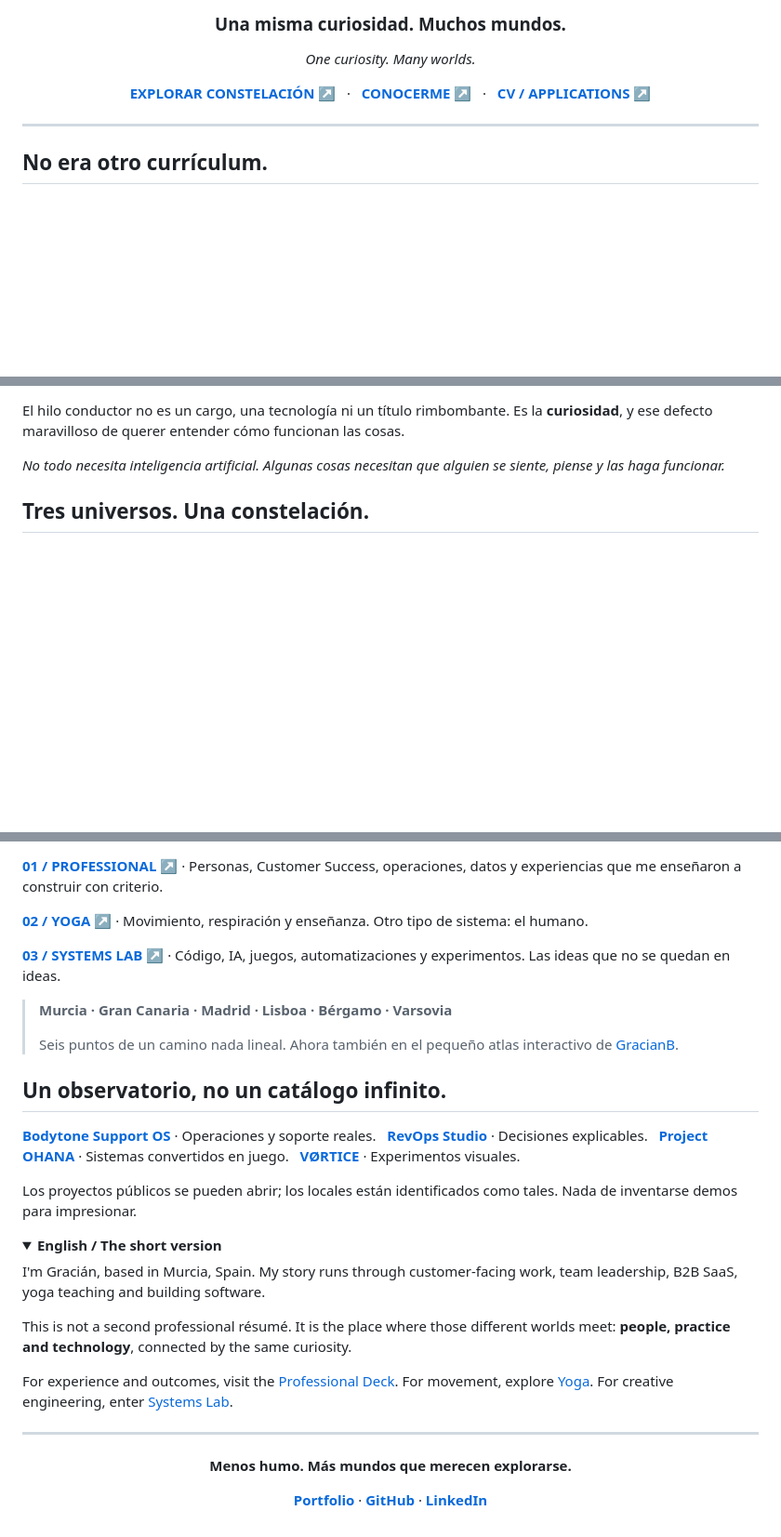
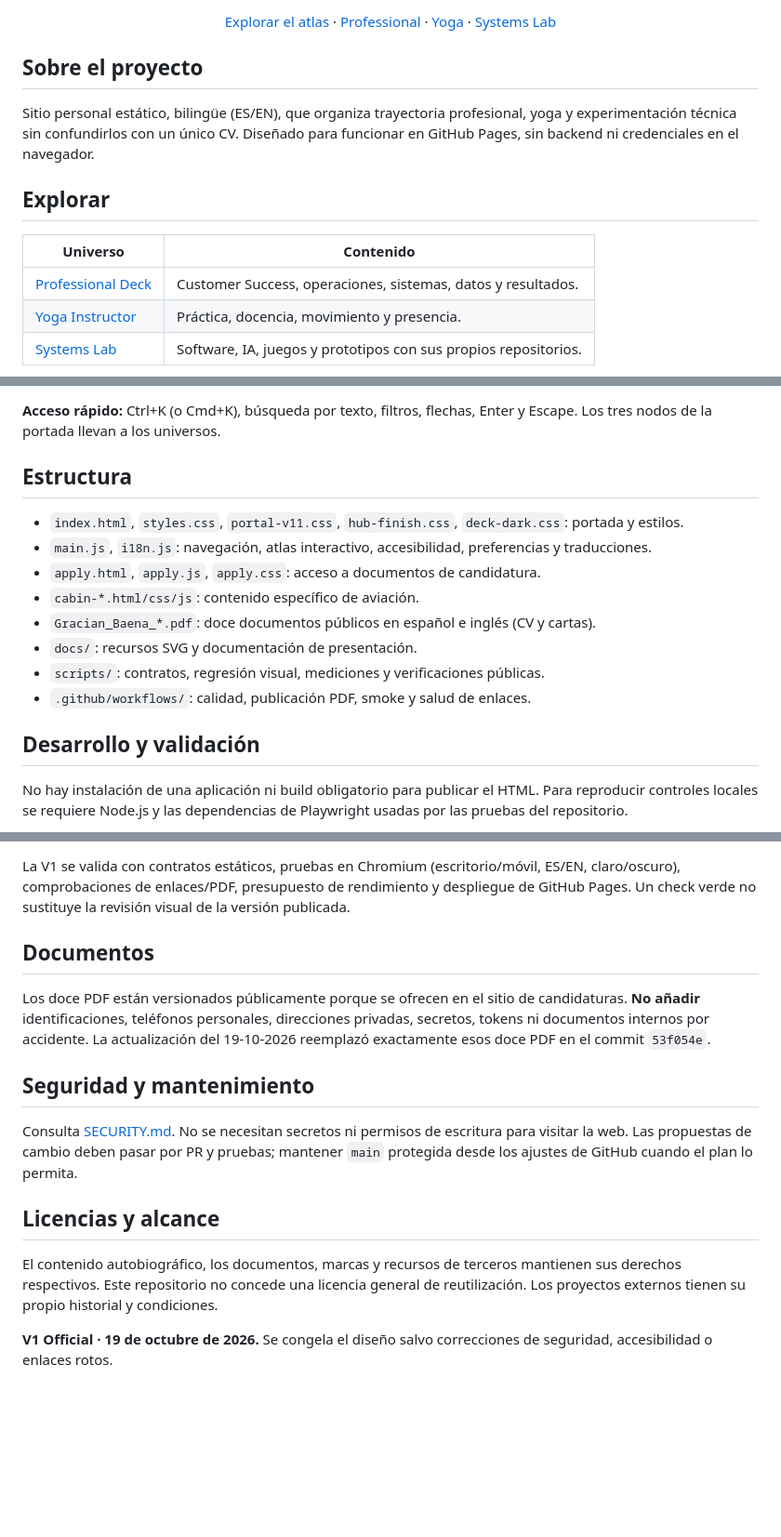
Before and after one commit to GracianB/GracianB, a Markdown page: README.md, 3 parts joined by grey strips. Shown at 93% size. Drawn GitHub-style; folded sections open; blank space fills up the shorter version.

Commit message:
release(v1): final constellation, command accessibility and repository governance

```diff
--- a/README.md
+++ b/README.md
@@ -4,12 +6,14 @@
 
-### Una misma curiosidad. Muchos mundos.
-*One curiosity. Many worlds.*
-
-**[EXPLORAR CONSTELACIÓN ↗](https://gracianb.github.io/GracianB/)** &nbsp; · &nbsp; [**CONOCERME ↗**](https://gracianb.github.io/GracianB/#arc) &nbsp; · &nbsp; [**CV / APPLICATIONS ↗**](https://gracianb.github.io/GracianB/apply.html)
-
+[Explorar el atlas](https://gracianb.github.io/GracianB/) · [Professional](https://gracianb.github.io/professional-deck/) · [Yoga](https://gracianb.github.io/yoga-instructor/) · [Systems Lab](https://gracianb.github.io/systems-lab/)
 </div>
 
----
+## Sobre el proyecto
+Sitio personal estático, bilingüe (ES/EN), que organiza trayectoria profesional, yoga y experimentación técnica sin confundirlos con un único CV. Diseñado para funcionar en GitHub Pages, sin backend ni credenciales en el navegador.
 
-## No era otro currículum.
+## Explorar
+| Universo | Contenido |
+| --- | --- |
+| [Professional Deck](https://gracianb.github.io/professional-deck/) | Customer Success, operaciones, sistemas, datos y resultados. |
+| [Yoga Instructor](https://gracianb.github.io/yoga-instructor/) | Práctica, docencia, movimiento y presencia. |
+| [Systems Lab](https://gracianb.github.io/systems-lab/) | Software, IA, juegos y prototipos con sus propios repositorios. |
 
@@ -17,7 +21,16 @@ Soy **Gracián Baena**. He trabajado con personas, equipos, clientes, SaaS, oper
 
-El hilo conductor no es un cargo, una tecnología ni un título rimbombante. Es la **curiosidad**, y ese defecto maravilloso de querer entender cómo funcionan las cosas.
+**Acceso rápido:** Ctrl+K (o Cmd+K), búsqueda por texto, filtros, flechas, Enter y Escape. Los tres nodos de la portada llevan a los universos.
 
-*No todo necesita inteligencia artificial. Algunas cosas necesitan que alguien se siente, piense y las haga funcionar.*
+## Estructura
+- `index.html`, `styles.css`, `portal-v11.css`, `hub-finish.css`, `deck-dark.css`: portada y estilos.
+- `main.js`, `i18n.js`: navegación, atlas interactivo, accesibilidad, preferencias y traducciones.
+- `apply.html`, `apply.js`, `apply.css`: acceso a documentos de candidatura.
+- `cabin-*.html/css/js`: contenido específico de aviación.
+- `Gracian_Baena_*.pdf`: doce documentos públicos en español e inglés (CV y cartas).
+- `docs/`: recursos SVG y documentación de presentación.
+- `scripts/`: contratos, regresión visual, mediciones y verificaciones públicas.
+- `.github/workflows/`: calidad, publicación PDF, smoke y salud de enlaces.
 
-## Tres universos. Una constelación.
+## Desarrollo y validación
+No hay instalación de una aplicación ni build obligatorio para publicar el HTML. Para reproducir controles locales se requiere Node.js y las dependencias de Playwright usadas por las pruebas del repositorio.
 
@@ -25,37 +38,13 @@ El hilo conductor no es un cargo, una tecnología ni un título rimbombante. Es
 
-**[01 / PROFESSIONAL ↗](https://gracianb.github.io/professional-deck/)** · Personas, Customer Success, operaciones, datos y experiencias que me enseñaron a construir con criterio.
+La V1 se valida con contratos estáticos, pruebas en Chromium (escritorio/móvil, ES/EN, claro/oscuro), comprobaciones de enlaces/PDF, presupuesto de rendimiento y despliegue de GitHub Pages. Un check verde no sustituye la revisión visual de la versión publicada.
 
-**[02 / YOGA ↗](https://gracianb.github.io/yoga-instructor/)** · Movimiento, respiración y enseñanza. Otro tipo de sistema: el humano.
+## Documentos
+Los doce PDF están versionados públicamente porque se ofrecen en el sitio de candidaturas. **No añadir** identificaciones, teléfonos personales, direcciones privadas, secretos, tokens ni documentos internos por accidente. La actualización del 19-10-2026 reemplazó exactamente esos doce PDF en el commit `53f054e`.
 
-**[03 / SYSTEMS LAB ↗](https://gracianb.github.io/systems-lab/)** · Código, IA, juegos, automatizaciones y experimentos. Las ideas que no se quedan en ideas.
+## Seguridad y mantenimiento
+Consulta [SECURITY.md](SECURITY.md). No se necesitan secretos ni permisos de escritura para visitar la web. Las propuestas de cambio deben pasar por PR y pruebas; mantener `main` protegida desde los ajustes de GitHub cuando el plan lo permita.
 
-> **Murcia · Gran Canaria · Madrid · Lisboa · Bérgamo · Varsovia**
->
-> Seis puntos de un camino nada lineal. Ahora también en el pequeño atlas interactivo de [GracianB](https://gracianb.github.io/GracianB/#arc).
+## Licencias y alcance
+El contenido autobiográfico, los documentos, marcas y recursos de terceros mantienen sus derechos respectivos. Este repositorio no concede una licencia general de reutilización. Los proyectos externos tienen su propio historial y condiciones.
 
-## Un observatorio, no un catálogo infinito.
-
-[**Bodytone Support OS**](https://gracianb.github.io/professional-deck/proyecto-bodytone.html) · Operaciones y soporte reales. &nbsp; [**RevOps Studio**](https://github.com/GracianB/revops-studio) · Decisiones explicables. &nbsp; [**Project OHANA**](https://gracianb.github.io/project-ohana/) · Sistemas convertidos en juego. &nbsp; [**VØRTICE**](https://vortex-gilt-xi.vercel.app/) · Experimentos visuales.
-
-Los proyectos públicos se pueden abrir; los locales están identificados como tales. Nada de inventarse demos para impresionar.
-
-<details>
-<summary><b>English / The short version</b></summary>
-
-I'm Gracián, based in Murcia, Spain. My story runs through customer-facing work, team leadership, B2B SaaS, yoga teaching and building software.
-
-This is not a second professional résumé. It is the place where those different worlds meet: **people, practice and technology**, connected by the same curiosity.
-
-For experience and outcomes, visit the [Professional Deck](https://gracianb.github.io/professional-deck/). For movement, explore [Yoga](https://gracianb.github.io/yoga-instructor/). For creative engineering, enter [Systems Lab](https://gracianb.github.io/systems-lab/).
-
-</details>
-
----
-
-<div align="center">
-
-**Menos humo. Más mundos que merecen explorarse.**
-
-[**Portfolio**](https://gracianb.github.io/GracianB/) · [**GitHub**](https://github.com/GracianB) · [**LinkedIn**](https://www.linkedin.com/in/gracianbaena)
-
-</div>
+**V1 Official · 19 de octubre de 2026.** Se congela el diseño salvo correcciones de seguridad, accesibilidad o enlaces rotos.
```
Also changed, not shown: other parts of README.md (+5 -3 lines).
